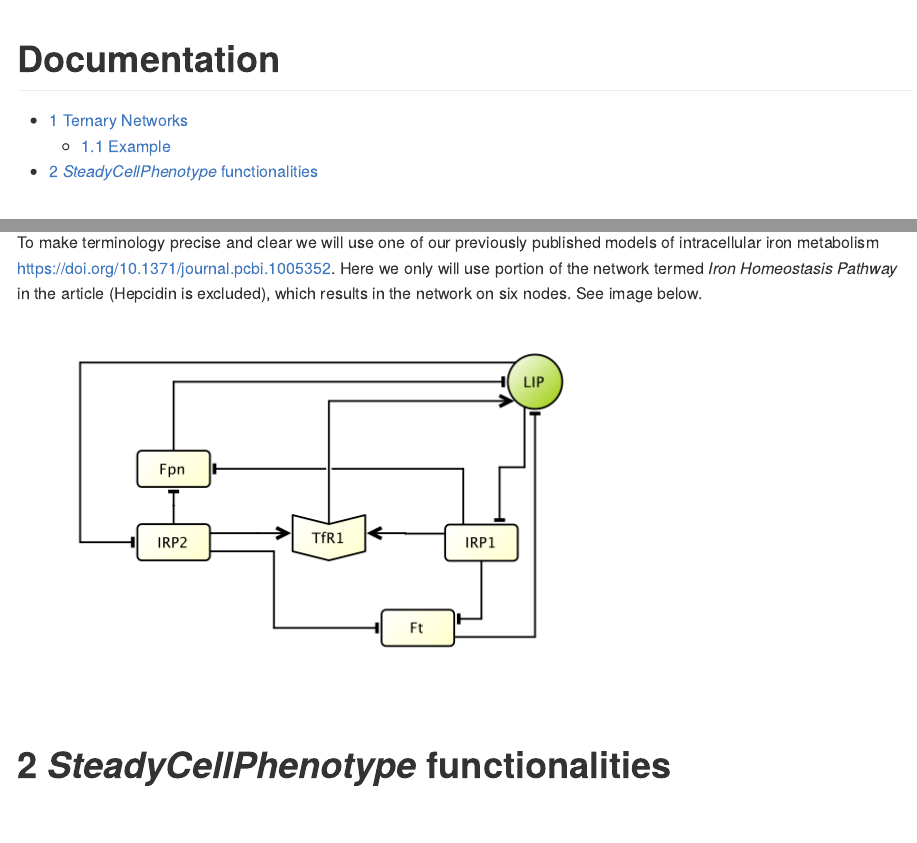
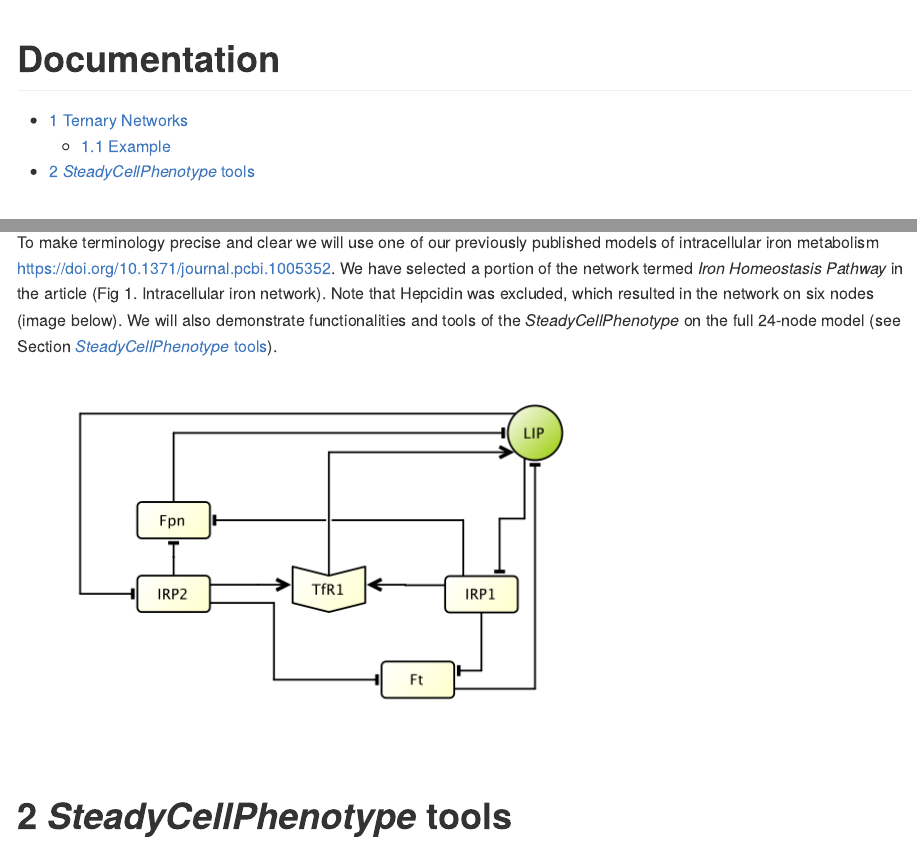
Before and after one commit to SteadyCellPhenotype/SteadyCellPhenotype.github.io, an R Markdown document (Documentation.Rmd): the page in a window 1100 px wide, from its top, and a second part further down, joined at a grey line. The pictures show the output file Documentation.md that the author committed with the source, drawn offline in the style of GitHub.

Commit message:
documentation

```diff
--- a/Documentation.Rmd
+++ b/Documentation.Rmd
@@ -18,8 +18,8 @@ A ternary network is a pair $\mathcal{T}=(G, F)$, where $G$ is a digraph on $n$
 
 ## Example
 
-To make terminology precise and clear we will use one of our previously published models of intracellular iron metabolism https://doi.org/10.1371/journal.pcbi.1005352. Here we only will use portion of the network termed *Iron Homeostasis Pathway* in the article (Hepcidin is excluded), which results in the network on six nodes. See image below.
+To make terminology precise and clear we will use one of our previously published models of intracellular iron metabolism https://doi.org/10.1371/journal.pcbi.1005352. We have selected a portion of the network termed *Iron Homeostasis Pathway* in the article (Fig 1. Intracellular iron network). Note that Hepcidin was excluded, which resulted in the network on six nodes (image below). We will also demonstrate functionalities and tools of the *SteadyCellPhenotype* on the full 24-node model (see Section [*SteadyCellPhenotype* tools](#tools)).
 
 ![Iron Model 2017.](Iron_core.png)
 
-# *SteadyCellPhenotype* functionalities
+# *SteadyCellPhenotype* tools {#tools}
```
Also changed, not shown: Documentation.md.
